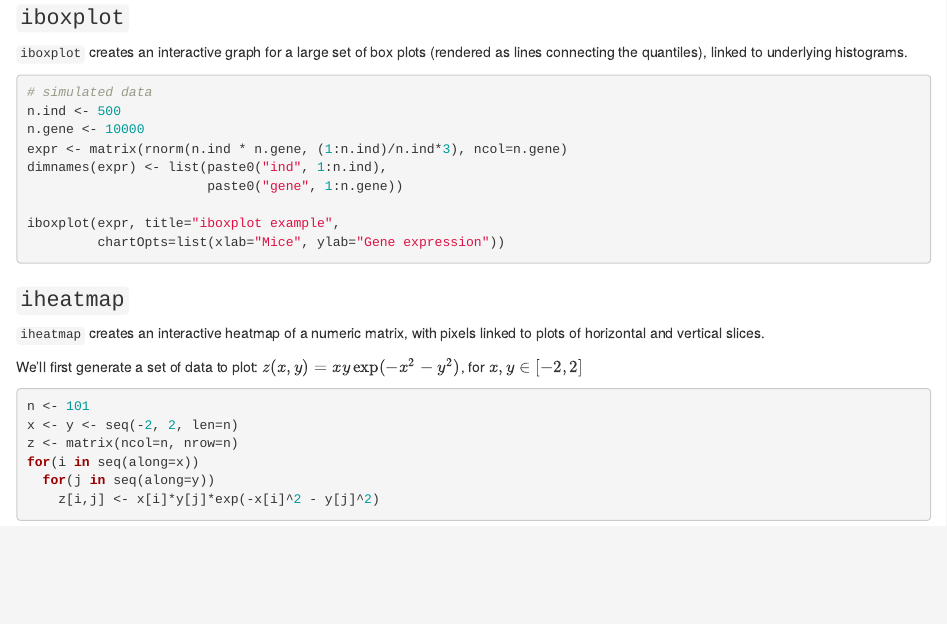
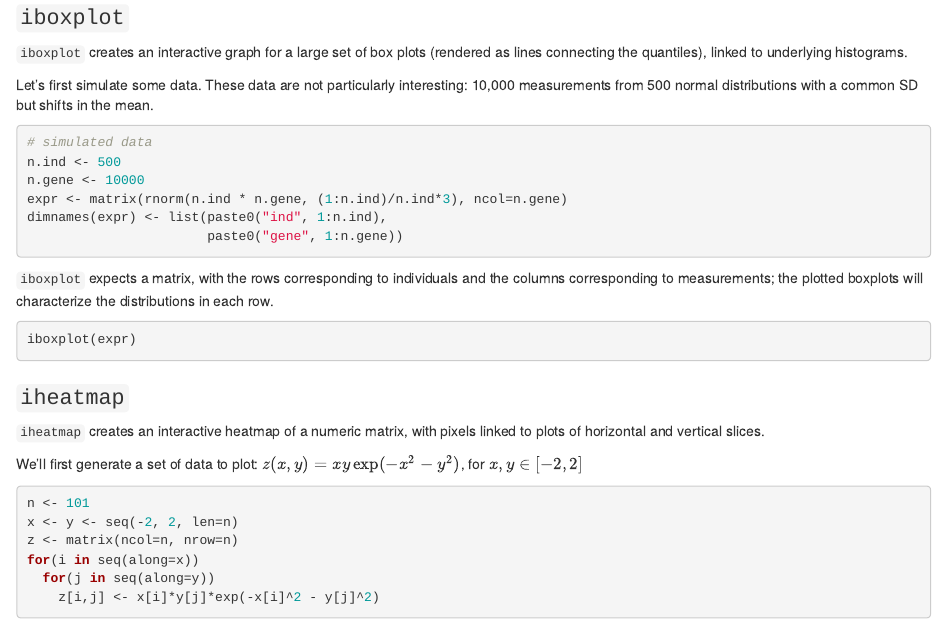
Before and after one commit to kbroman/qtlcharts, an R Markdown document (vignettes/userGuide.Rmd): the page in a window 1100 px wide, from 8050 px down. Rendered offline with R 4.5, knitr and Pandoc, with nearby package versions; code that draws random numbers runs with fixed seeds of ours; some code elsewhere in the file could not run offline; a font, style sheet, LaTeX package, included part or bibliography that could not be used is replaced or left out.

Commit message:
userGuide: starting explanation of iboxplot

````diff
--- a/vignettes/userGuide.Rmd
+++ b/vignettes/userGuide.Rmd
@@ -541,17 +541,27 @@ iplotCurves(phe, times, phe[,times==2 | times==4], phe[,times==4 | times==6],
 (rendered as lines connecting the quantiles), linked to underlying
 histograms.
 
-```{r iboxplot_example, eval=FALSE}
+Let's first simulate some data. These data are not particularly
+interesting: 10,000 measurements from 500 normal distributions with a
+common SD but shifts in the mean.
+
+```{r iboxplot_simdata}
 # simulated data
 n.ind <- 500
 n.gene <- 10000
 expr <- matrix(rnorm(n.ind * n.gene, (1:n.ind)/n.ind*3), ncol=n.gene)
 dimnames(expr) <- list(paste0("ind", 1:n.ind),
                        paste0("gene", 1:n.gene))
+```
 
-iboxplot(expr, title="iboxplot example",
-         chartOpts=list(xlab="Mice", ylab="Gene expression"))
+`iboxplot` expects a matrix, with the rows corresponding to
+individuals and the columns corresponding to measurements; the plotted
+boxplots will characterize the distributions in each row.
+
+```{r iboxplot_simdata, eval=FALSE}
+iboxplot(expr)
 ```
+
 
 ### `iheatmap`
 
````
